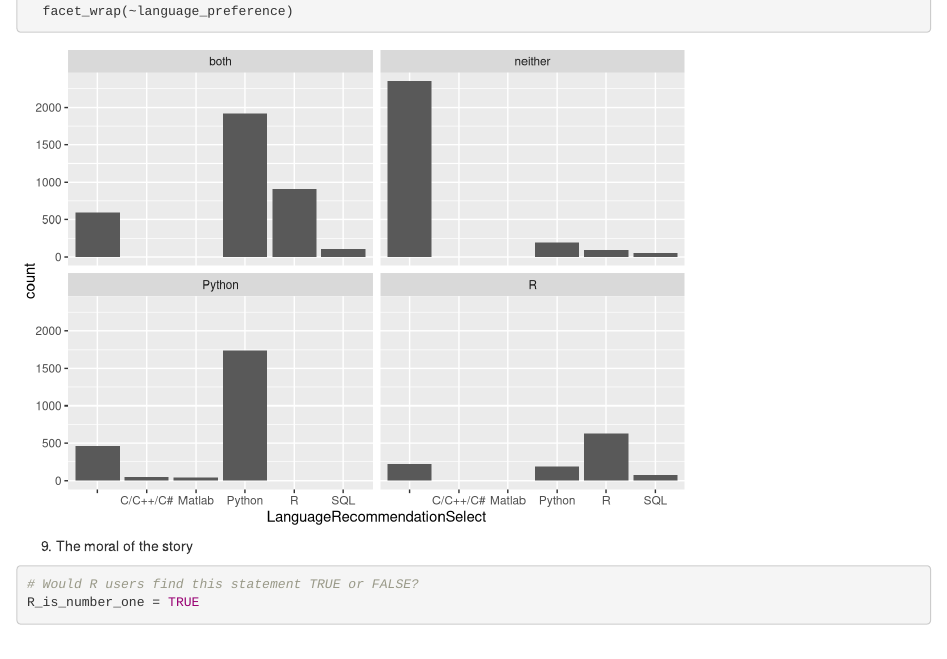
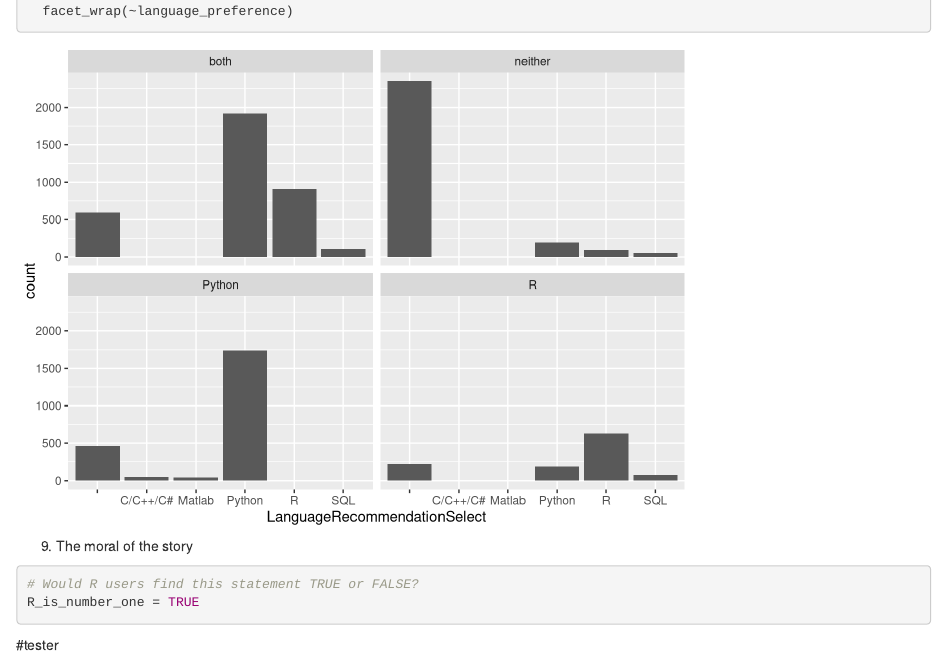
Before and after one commit to joechrisnaldy/R-KaggleSurvey, an R Markdown document (kaggle.Rmd): the page in a window 1100 px wide, from 5290 px down. Rendered offline with R 4.5, knitr and Pandoc, with nearby package versions.

Commit message:
Update Rmd for tester command
Update Rmd per 7 Sept. I add a tester command in it

````diff
--- a/kaggle.Rmd
+++ b/kaggle.Rmd
@@ -104,3 +104,5 @@ ggplot(recommendations, aes(x=LanguageRecommendationSelect, y = count)) +
 # Would R users find this statement TRUE or FALSE?
 R_is_number_one = TRUE
 ```
+
+#tester
````
